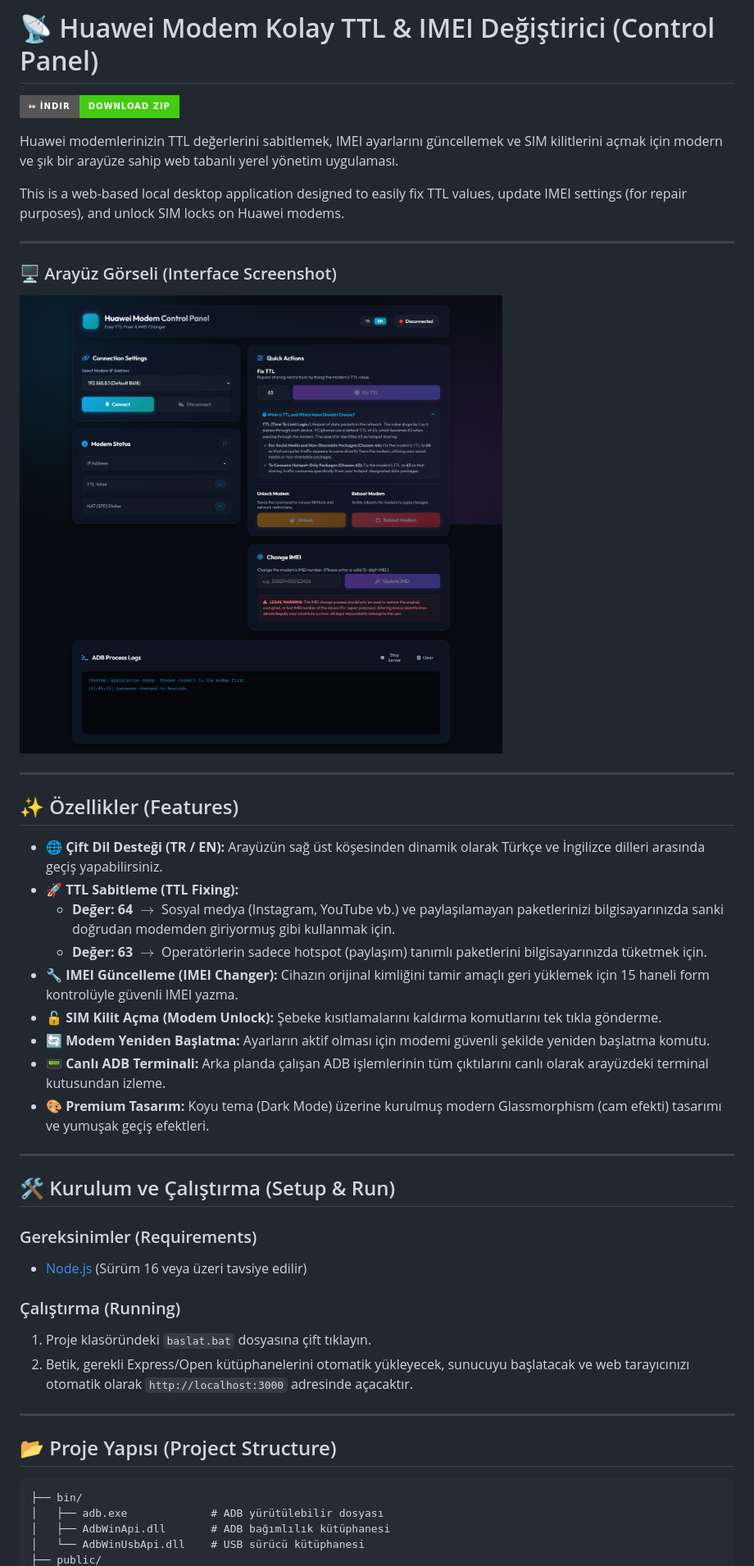
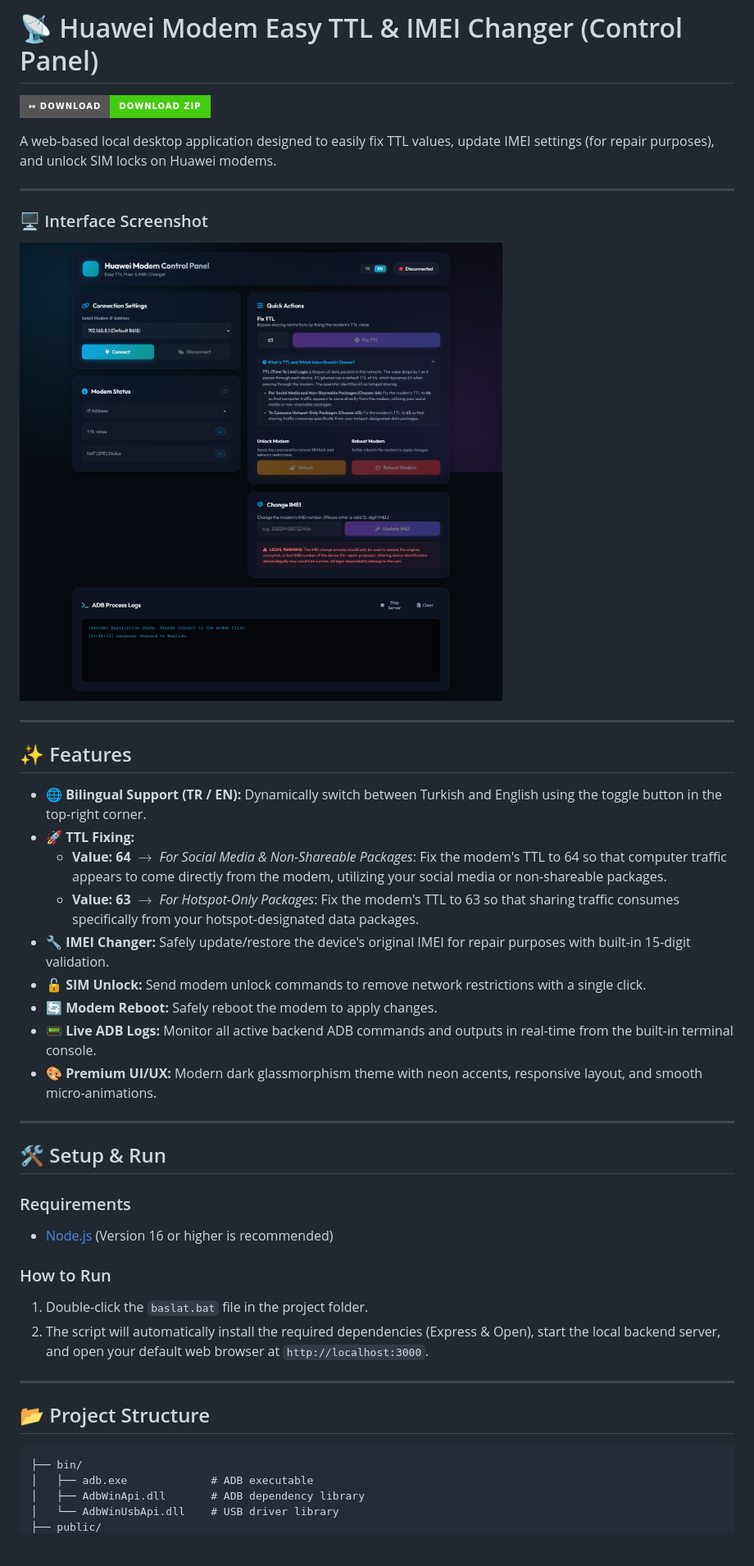
Before and after one commit to alielcbk/huawei-ttl-changer, a Markdown page: README.md, the part around one of its changes. Shown at 82% size. Drawn GitHub-style; badges without logos; blank space fills up the shorter version.

Commit message:
Update README.md to contain only English content

````diff
--- a/README.md
+++ b/README.md
@@ -1,51 +1,46 @@
-# 📡 Huawei Modem Kolay TTL & IMEI Değiştirici (Control Panel)
+# 📡 Huawei Modem Easy TTL & IMEI Changer (Control Panel)
 
-[![Uygulamayı İndir](https://img.shields.io/badge/%E2%A4%87%20İndir-Download%20ZIP-success?style=for-the-badge&logo=github)](https://github.com/alielcbk/huawei-ttl-changer/archive/refs/heads/main.zip)
+[![Download ZIP](https://img.shields.io/badge/%E2%A4%87%20Download-Download%20ZIP-success?style=for-the-badge&logo=github)](https://github.com/alielcbk/huawei-ttl-changer/archive/refs/heads/main.zip)
 
-
-
-
-Huawei modemlerinizin TTL değerlerini sabitlemek, IMEI ayarlarını güncellemek ve SIM kilitlerini açmak için modern ve şık bir arayüze sahip web tabanlı yerel yönetim uygulaması.
-
-This is a web-based local desktop application designed to easily fix TTL values, update IMEI settings (for repair purposes), and unlock SIM locks on Huawei modems.
+A web-based local desktop application designed to easily fix TTL values, update IMEI settings (for repair purposes), and unlock SIM locks on Huawei modems.
 
 ---
 
-### 🖥️ Arayüz Görseli (Interface Screenshot)
-![Huawei Modem Kontrol Paneli Arayüzü](public/app_screenshot.png)
+### 🖥️ Interface Screenshot
+![Huawei Modem Control Panel](public/app_screenshot.png)
 
 ---
 
-## ✨ Özellikler (Features)
+## ✨ Features
 
-*   🌐 **Çift Dil Desteği (TR / EN):** Arayüzün sağ üst köşesinden dinamik olarak Türkçe ve İngilizce dilleri arasında geçiş yapabilirsiniz.
-*   🚀 **TTL Sabitleme (TTL Fixing):**
-    *   **Değer: 64** $\rightarrow$ Sosyal medya (Instagram, YouTube vb.) ve paylaşılamayan paketlerinizi bilgisayarınızda sanki doğrudan modemden giriyormuş gibi kullanmak için.
-    *   **Değer: 63** $\rightarrow$ Operatörlerin sadece hotspot (paylaşım) tanımlı paketlerini bilgisayarınızda tüketmek için.
-*   🔧 **IMEI Güncelleme (IMEI Changer):** Cihazın orijinal kimliğini tamir amaçlı geri yüklemek için 15 haneli form kontrolüyle güvenli IMEI yazma.
-*   🔓 **SIM Kilit Açma (Modem Unlock):** Şebeke kısıtlamalarını kaldırma komutlarını tek tıkla gönderme.
-*   🔄 **Modem Yeniden Başlatma:** Ayarların aktif olması için modemi güvenli şekilde yeniden başlatma komutu.
-*   📟 **Canlı ADB Terminali:** Arka planda çalışan ADB işlemlerinin tüm çıktılarını canlı olarak arayüzdeki terminal kutusundan izleme.
-*   🎨 **Premium Tasarım:** Koyu tema (Dark Mode) üzerine kurulmuş modern Glassmorphism (cam efekti) tasarımı ve yumuşak geçiş efektleri.
+*   🌐 **Bilingual Support (TR / EN):** Dynamically switch between Turkish and English using the toggle button in the top-right corner.
+*   🚀 **TTL Fixing:**
+    *   **Value: 64** $\rightarrow$ *For Social Media & Non-Shareable Packages*: Fix the modem's TTL to 64 so that computer traffic appears to come directly from the modem, utilizing your social media or non-shareable packages.
+    *   **Value: 63** $\rightarrow$ *For Hotspot-Only Packages*: Fix the modem's TTL to 63 so that sharing traffic consumes specifically from your hotspot-designated data packages.
+*   🔧 **IMEI Changer:** Safely update/restore the device's original IMEI for repair purposes with built-in 15-digit validation.
+*   🔓 **SIM Unlock:** Send modem unlock commands to remove network restrictions with a single click.
+*   🔄 **Modem Reboot:** Safely reboot the modem to apply changes.
+*   📟 **Live ADB Logs:** Monitor all active backend ADB commands and outputs in real-time from the built-in terminal console.
+*   🎨 **Premium UI/UX:** Modern dark glassmorphism theme with neon accents, responsive layout, and smooth micro-animations.
 
 ---
 
-## 🛠️ Kurulum ve Çalıştırma (Setup & Run)
+## 🛠️ Setup & Run
 
-### Gereksinimler (Requirements)
-*   [Node.js](https://nodejs.org/) (Sürüm 16 veya üzeri tavsiye edilir)
+### Requirements
+*   [Node.js](https://nodejs.org/) (Version 16 or higher is recommended)
 
-### Çalıştırma (Running)
-1. Proje klasöründeki `baslat.bat` dosyasına çift tıklayın.
-2. Betik, gerekli Express/Open kütüphanelerini otomatik yükleyecek, sunucuyu başlatacak ve web tarayıcınızı otomatik olarak `http://localhost:3000` adresinde açacaktır.
+### How to Run
+1. Double-click the `baslat.bat` file in the project folder.
+2. The script will automatically install the required dependencies (Express & Open), start the local backend server, and open your default web browser at `http://localhost:3000`.
 
 ---
 
-## 📂 Proje Yapısı (Project Structure)
+## 📂 Project Structure
 
 ```text
 ├── bin/
-│   ├── adb.exe             # ADB yürütülebilir dosyası
-│   ├── AdbWinApi.dll       # ADB bağımlılık kütüphanesi
-│   └── AdbWinUsbApi.dll    # USB sürücü kütüphanesi
+│   ├── adb.exe             # ADB executable
+│   ├── AdbWinApi.dll       # ADB dependency library
+│   └── AdbWinUsbApi.dll    # USB driver library
 ├── public/
````
Also changed, not shown: other parts of README.md (+12 -11 lines).
